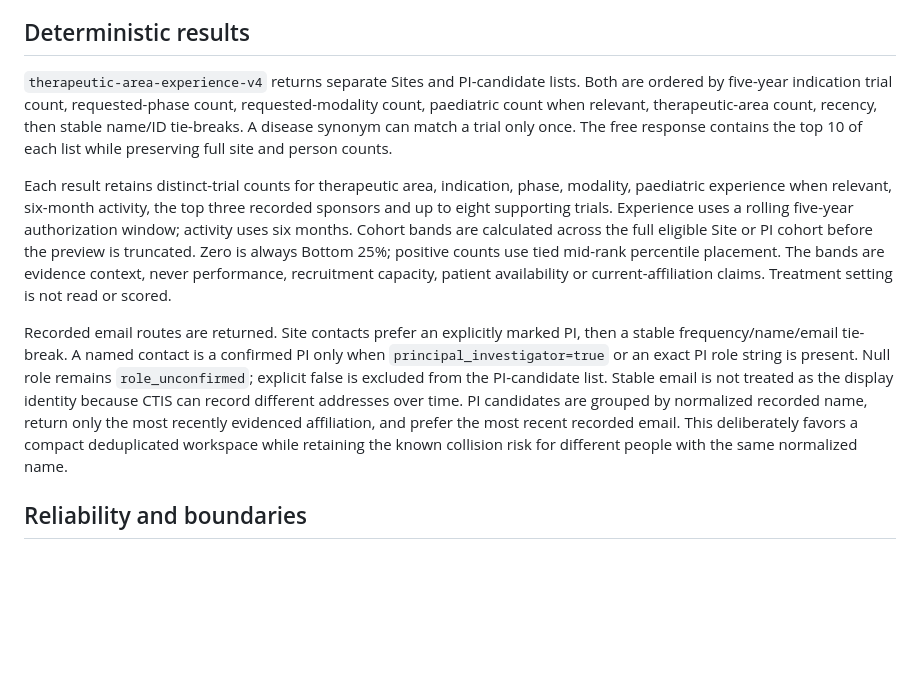
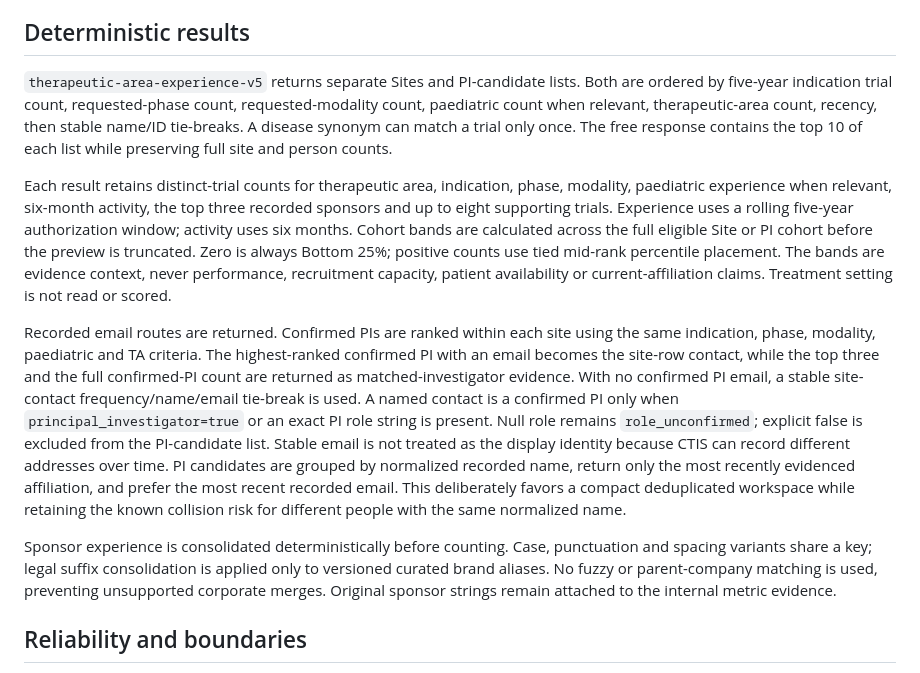
Before and after one commit to tarous89/intel_mcp, a Markdown page: SITE_AGENT_CONTEXT.md, the part around the change. Drawn GitHub-style; blank space fills up the shorter version.

Commit message:
Update Site Agent SITE_AGENT_CONTEXT.md

```diff
--- a/SITE_AGENT_CONTEXT.md
+++ b/SITE_AGENT_CONTEXT.md
@@ -32,7 +32,7 @@ a candidate.
 
 ## Deterministic results
 
-`therapeutic-area-experience-v4` returns separate Sites and PI-candidate lists. Both are ordered by
+`therapeutic-area-experience-v5` returns separate Sites and PI-candidate lists. Both are ordered by
 five-year indication trial count, requested-phase count, requested-modality count, paediatric
 count when relevant, therapeutic-area count, recency, then stable
 name/ID tie-breaks. A disease synonym can match a trial only once. The free response contains the top
@@ -46,8 +46,11 @@ the preview is truncated. Zero is always Bottom 25%; positive counts use tied mi
 placement. The bands are evidence context, never performance, recruitment capacity, patient
 availability or current-affiliation claims. Treatment setting is not read or scored.
 
-Recorded email routes are returned. Site contacts prefer an explicitly marked PI, then a
-stable frequency/name/email tie-break. A named contact is a confirmed PI only when
+Recorded email routes are returned. Confirmed PIs are ranked within each site using the same
+indication, phase, modality, paediatric and TA criteria. The highest-ranked confirmed PI with an
+email becomes the site-row contact, while the top three and the full confirmed-PI count are
+returned as matched-investigator evidence. With no confirmed PI email, a stable site-contact
+frequency/name/email tie-break is used. A named contact is a confirmed PI only when
 `principal_investigator=true` or an exact PI role string is present. Null role remains
 `role_unconfirmed`; explicit false is excluded from the PI-candidate list. Stable email is
 not treated as the display identity because CTIS can record different addresses over time.
@@ -55,6 +58,11 @@ PI candidates are grouped by normalized recorded name, return only the most rece
 affiliation, and prefer the most recent recorded email. This deliberately favors a compact
 deduplicated workspace while retaining the known collision risk for different people with the
 same normalized name.
+
+Sponsor experience is consolidated deterministically before counting. Case, punctuation and
+spacing variants share a key; legal suffix consolidation is applied only to versioned curated
+brand aliases. No fuzzy or parent-company matching is used, preventing unsupported corporate
+merges. Original sponsor strings remain attached to the internal metric evidence.
 
 ## Reliability and boundaries
 
```
